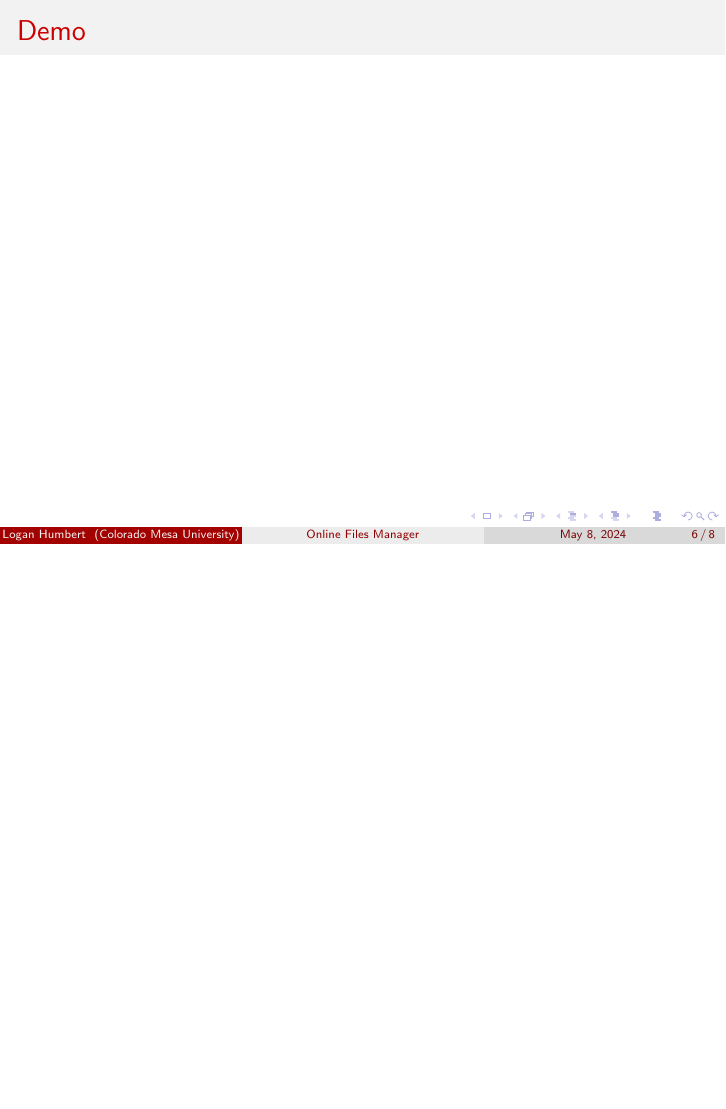
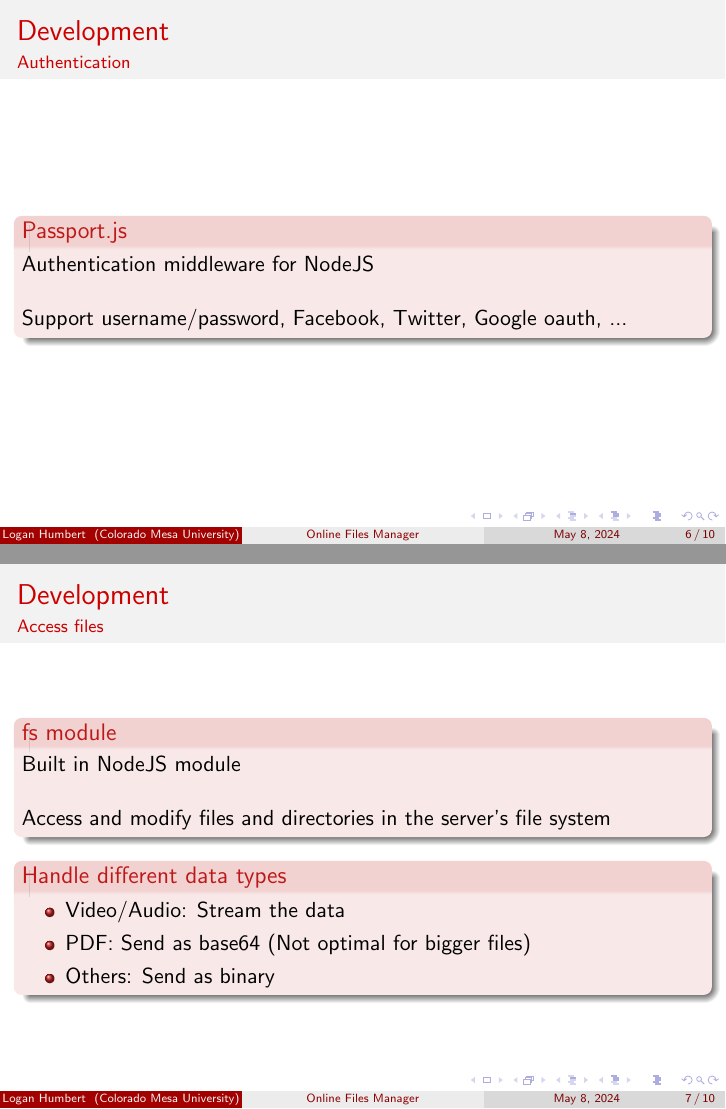
Before and after one commit to Logan-Developer/cn_lahumbert, LaTeX slides (finalProject/presentation/presentation_cn.tex): page 6 of 8 before the commit and pages 6 and 7 of 10 after it, the two joined at a grey line, the shorter picture padded with empty space. Compiled offline with pdfLaTeX.

Commit message:
FinalProject: Update presentation

```diff
--- a/finalProject/presentation/presentation_cn.tex
+++ b/finalProject/presentation/presentation_cn.tex
@@ -72,6 +72,36 @@
 		\end{alertblock}
 	\end{frame}
 
+	\subsection{Authentication}
+	\begin{frame}
+		\frametitle{Development}
+		\framesubtitle{Authentication}
+		\begin{alertblock}{Passport.js}
+			Authentication middleware for NodeJS\linebreak
+
+			Support username/password, Facebook, Twitter, Google oauth, ...
+		\end{alertblock}
+	\end{frame}
+
+	\subsection{Access files}
+	\begin{frame}
+		\frametitle{Development}
+		\framesubtitle{Access files}
+		\begin{alertblock}{fs module}
+			Built in NodeJS module\linebreak
+
+			Access and modify files and directories in the server's file system
+		\end{alertblock}
+
+		\begin{alertblock}{Handle different data types}
+			\begin{itemize}
+				\item Video/Audio: Stream the data
+				\item PDF: Send as base64 (Not optimal for bigger files)
+				\item Others: Send as binary
+			\end{itemize}
+		\end{alertblock}
+	\end{frame}
+
 	\section{Demo}
 	\begin{frame}
 		\frametitle{Demo}
```
Also changed, not shown: finalProject/presentation/diagrams/AccessFileDiagram.txt (+2 -4 lines), finalProject/presentation/images/AccessFileDiagram.png (deleted), finalProject/presentation/presentation_cn.pdf, 6 other files.
